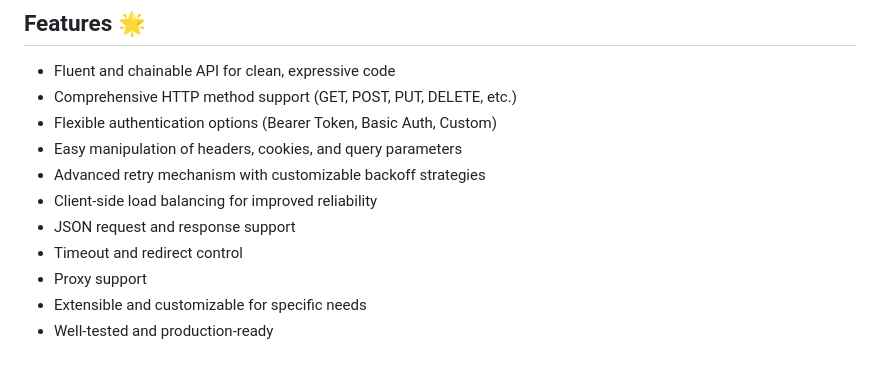
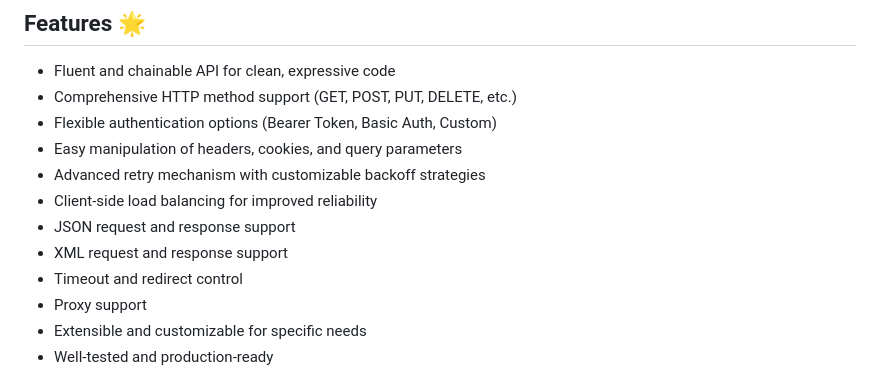
Before and after one commit to opus-domini/fast-shot, a Markdown page: README.md, the part around the change. GitHub-like rendering.

```diff
--- a/README.md
+++ b/README.md
@@ -39,6 +39,7 @@ Fast Shot is a robust, feature-rich, and highly configurable HTTP client for Go.
 * Advanced retry mechanism with customizable backoff strategies
 * Client-side load balancing for improved reliability
 * JSON request and response support
+* XML request and response support
 * Timeout and redirect control
 * Proxy support
 * Extensible and customizable for specific needs
```
